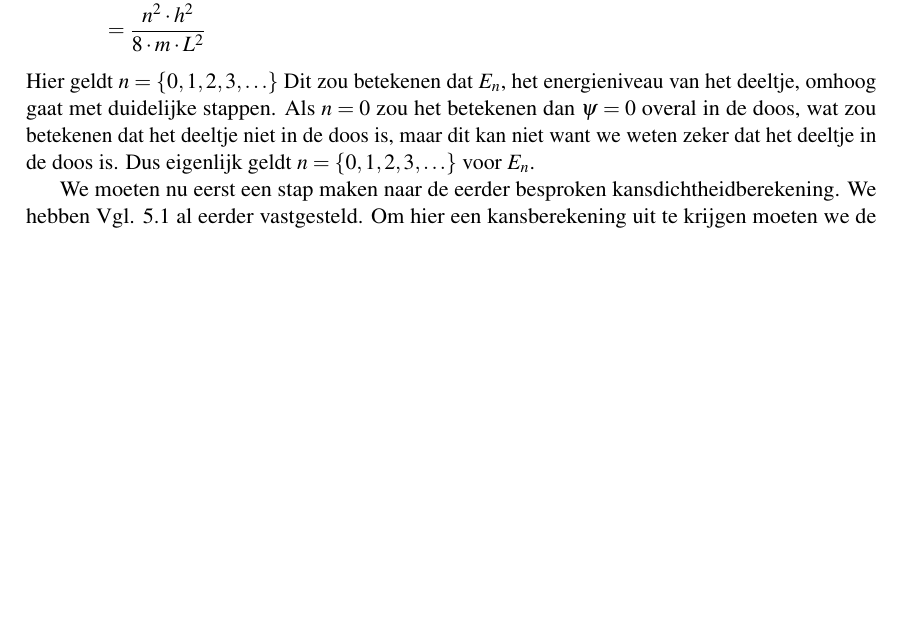
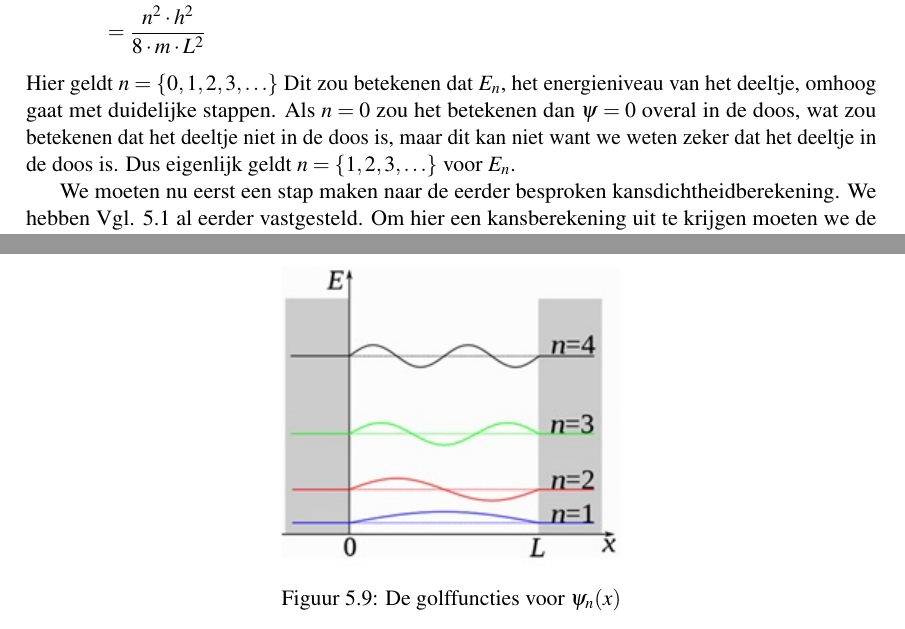
Before and after one commit to LoneKrug/pws, a LaTeX thesis (main.tex): part of page 59 of 84 before the commit and two parts of pages 59 and 62 of 84 after it, the two joined at a grey line, cut so that both start at the same text, the shorter picture padded with empty space. Compiled offline with pdfLaTeX.

Commit message:
Afterfixes
Fixes  in kwantum na de presentatie

```diff
--- a/main.tex
+++ b/main.tex
@@ -1355,7 +1355,7 @@ Daarna delen we $8\pi^2*m$ naar de rechterkant.
 E_n &= \frac{n^2\cdot\pi^2\cdot h^2}{L^2\cdot 8\pi^2\cdot m}\\
 &= \frac{n^2\cdot h^2}{8\cdot m\cdot L^2}
 \end{align*}
-Hier geldt $n=\{0, 1, 2, 3, \ldots\}$ Dit zou betekenen dat $E_n$, het energieniveau van het deeltje, omhoog gaat met duidelijke stappen. Als $n=0$ zou het betekenen dan $\psi=0$ overal in de doos, wat zou betekenen dat het deeltje niet in de doos is, maar dit kan niet want we weten zeker dat het deeltje in de doos is. Dus eigenlijk geldt $n=\{0, 1, 2, 3, \ldots\}$ voor $E_n$.
+Hier geldt $n=\{0, 1, 2, 3, \ldots\}$ Dit zou betekenen dat $E_n$, het energieniveau van het deeltje, omhoog gaat met duidelijke stappen. Als $n=0$ zou het betekenen dan $\psi=0$ overal in de doos, wat zou betekenen dat het deeltje niet in de doos is, maar dit kan niet want we weten zeker dat het deeltje in de doos is. Dus eigenlijk geldt $n=\{1, 2, 3, \ldots\}$ voor $E_n$.
 
 We moeten nu eerst een stap maken naar de eerder besproken kansdichtheidberekening. We hebben Vgl. \ref{eq:psipsi} al eerder vastgesteld.
 Om hier een kansberekening uit te krijgen moeten we de integraal hiervan nemen.
@@ -1433,6 +1433,11 @@ Voor $k$ geldt $k=\{1, 2, 3, \ldots\}$ en $k<n$. Dus als voorbeeld, als $n=5$, d
 &= \sqrt{\frac{2}{L}}\cdot\sin{\left(\pi\cdot k\right)}
 \end{align*}
 Want elke waarde van $\sin{(x)}$ is gelijk aan 0 als er voor $x$ geldt $x=\{0, \pi, 2\pi, 3\pi, \ldots\}$ \cite{inaction}.
+\begin{figure}[h]
+	\centering\includegraphics[scale=1]{golffuncties}
+	\caption{De golffuncties voor $\psi_n(x)$}
+	\label{fig:golffunctieskwant}
+\end{figure}
 
 \chapter{Kijken naar het oneindige}
 Het heelal bestaat uit miljarden sterrenstelsel, die sterrenstelsels bestaan ook weer uit miljoenen sterren en om die sterren draaien weer een miljoen verschillende planeten. De grootte van het heelal is niet voor te stellen, maar toch is het wetenschappers gelukt om een theorie te bedenken over hoe alles begon en hoe alles wat er in het heelal is er zo gevormd is. Denk maar eens aan hoe een sterrenstelsel er uit ziet. Zoek eens op google naar plaatjes ervan en je ziet dat bijna alle sterrenstelsels een gelijkenis hebben in hun vorm. Maar het is niet zomaar een vorm, het is een fractal. Door aan te nemen dat sterrenstelsels in fractale vormen zijn opgebouwd werden er nieuwe ontdekkingen gedaan over het bestaan van het heelal door simpel terug te rekenen, maar hoe zit dat eigenlijk? Wat is de toepassing van een Fractal en wat heeft het complexe vlak daar mee te maken?
```
